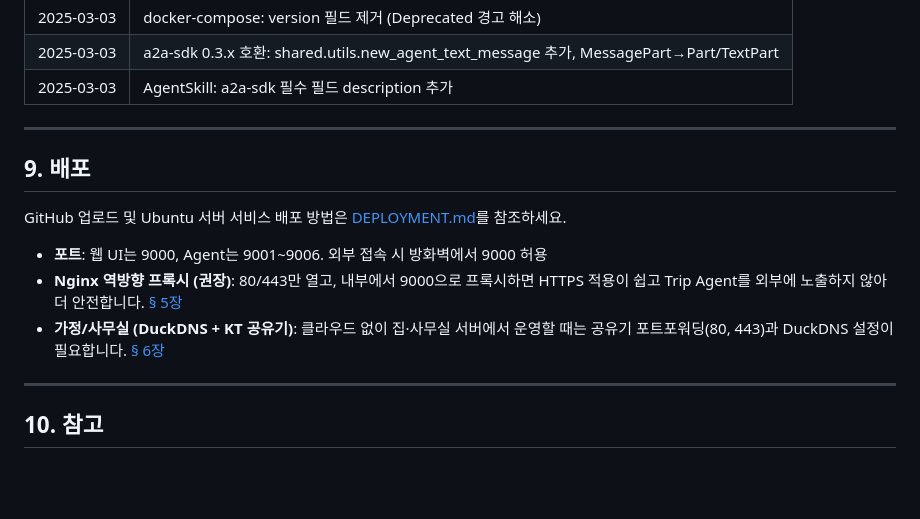
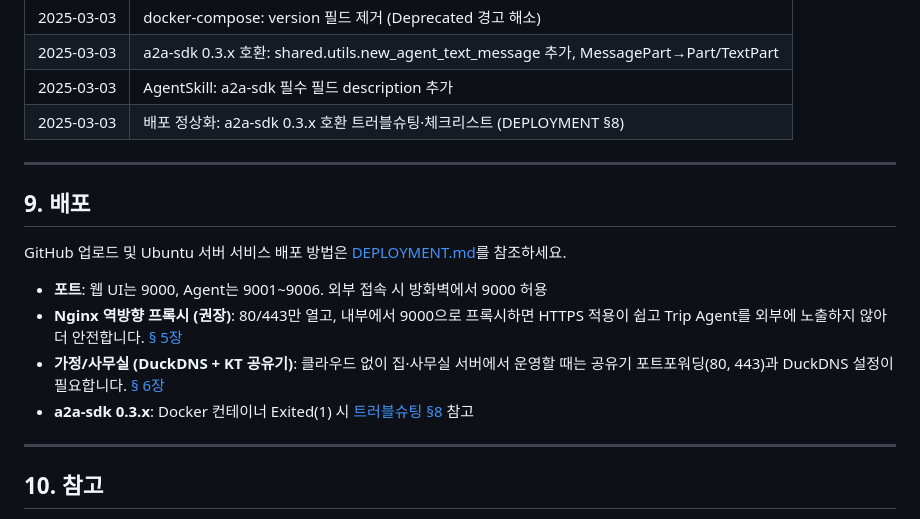
Before and after one commit to jjhanx/trip-agent, a Markdown page: README.md, the part around the change. Drawn GitHub-style; blank space fills up the shorter version.

Commit message:
docs: 배포 정상화 내용 반영 (DEPLOYMENT, README)
- DEPLOYMENT §8: Exited(1) 에러별 원인·해결 표
- 배포 정상화 체크리스트 추가
- README: a2a-sdk 0.3.x 트러블슈팅 링크

Made-with: Cursor

```diff
--- a/README.md
+++ b/README.md
@@ -265,6 +265,7 @@ OpenRouter에서 API 키를 발급받고 `.env`에 위와 같이 설정하면
 | 2025-03-03 | docker-compose: version 필드 제거 (Deprecated 경고 해소) |
 | 2025-03-03 | a2a-sdk 0.3.x 호환: shared.utils.new_agent_text_message 추가, MessagePart→Part/TextPart |
 | 2025-03-03 | AgentSkill: a2a-sdk 필수 필드 description 추가 |
+| 2025-03-03 | 배포 정상화: a2a-sdk 0.3.x 호환 트러블슈팅·체크리스트 (DEPLOYMENT §8) |
 
 ---
 
@@ -275,6 +276,7 @@ GitHub 업로드 및 Ubuntu 서버 서비스 배포 방법은 [DEPLOYMENT.md](DE
 - **포트**: 웹 UI는 9000, Agent는 9001~9006. 외부 접속 시 방화벽에서 9000 허용
 - **Nginx 역방향 프록시 (권장)**: 80/443만 열고, 내부에서 9000으로 프록시하면 HTTPS 적용이 쉽고 Trip Agent를 외부에 노출하지 않아 더 안전합니다. [§ 5장](DEPLOYMENT.md#5-nginx-역방향-프록시-선택-프로덕션)
 - **가정/사무실 (DuckDNS + KT 공유기)**: 클라우드 없이 집·사무실 서버에서 운영할 때는 공유기 포트포워딩(80, 443)과 DuckDNS 설정이 필요합니다. [§ 6장](DEPLOYMENT.md#6-가정사무실-배포-duckdns--kt-공유기)
+- **a2a-sdk 0.3.x**: Docker 컨테이너 Exited(1) 시 [트러블슈팅 §8](DEPLOYMENT.md#8-트러블슈팅) 참고
 
 ---
 
```
Also changed, not shown: DEPLOYMENT.md (+18 -1 lines).
